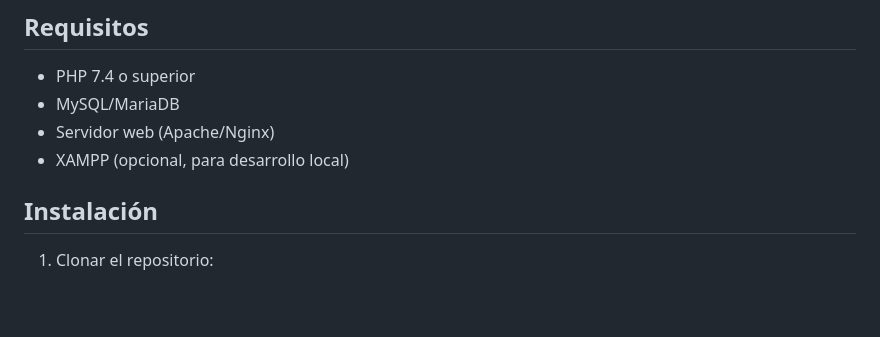
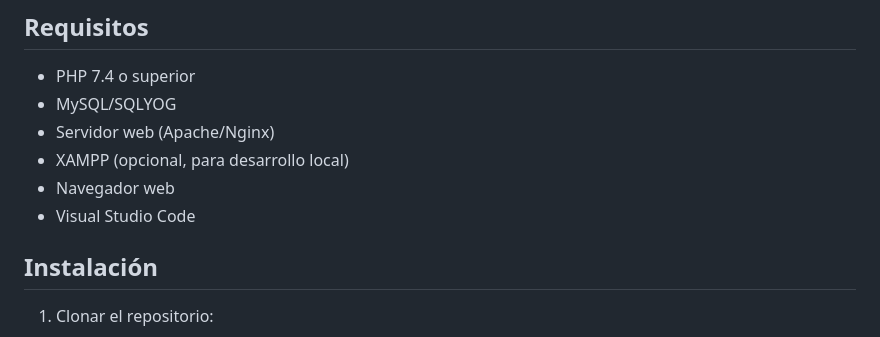
Before and after one commit to CarlosY1106/MiniEcommerceACL, a Markdown page: README.md, the part around the change. Rendered like a GitHub page; blank space fills up the shorter version.

Commit message:
Update requirements in README.md

```diff
--- a/README.md
+++ b/README.md
@@ -30,9 +30,11 @@ MiniEcommerceACL/
 ## Requisitos
 
 - PHP 7.4 o superior
-- MySQL/MariaDB
+- MySQL/SQLYOG
 - Servidor web (Apache/Nginx)
 - XAMPP (opcional, para desarrollo local)
+- Navegador web
+- Visual Studio Code
 
 ## Instalación
 
```
